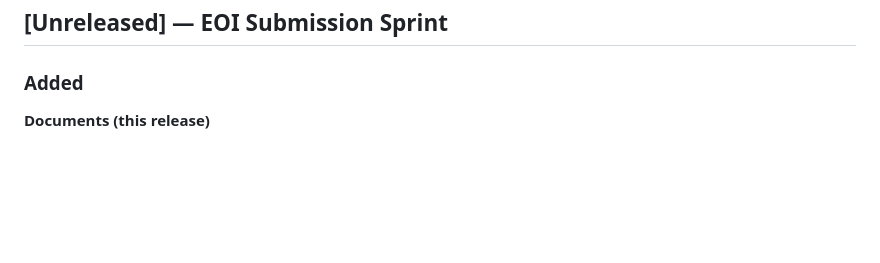
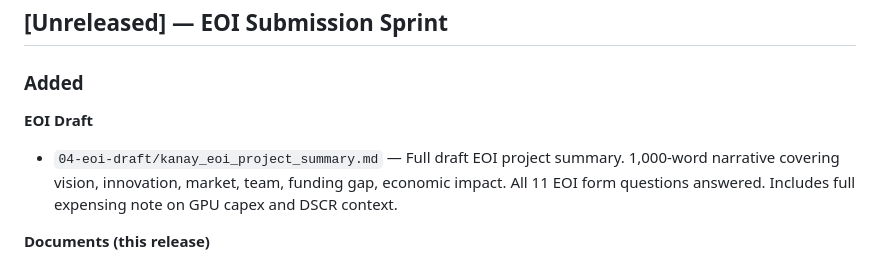
Before and after one commit to jessiorg/innovate-uk-innovation-loan, a Markdown page: CHANGELOG.md, the part around the change. GitHub-like rendering; blank space fills up the shorter version.

```diff
--- a/CHANGELOG.md
+++ b/CHANGELOG.md
@@ -7,6 +7,9 @@ All notable changes to the Innovate UK Innovation Loan working repository.
 ## [Unreleased] — EOI Submission Sprint
 
 ### Added
+
+**EOI Draft**
+- `04-eoi-draft/kanay_eoi_project_summary.md` — Full draft EOI project summary. 1,000-word narrative covering vision, innovation, market, team, funding gap, economic impact. All 11 EOI form questions answered. Includes full expensing note on GPU capex and DSCR context.
 
 **Documents (this release)**
 - `08-iuk-competition-2505/competition-overview.md` — Full scraped content from IFS portal (competition 2505): all 11 EOI questions, six Industrial Strategy sectors, assessment criteria, exclusion criteria, key dates
```
Also changed, not shown: 04-eoi-draft/kanay_eoi_project_summary.md (added, +123 -0 lines).
